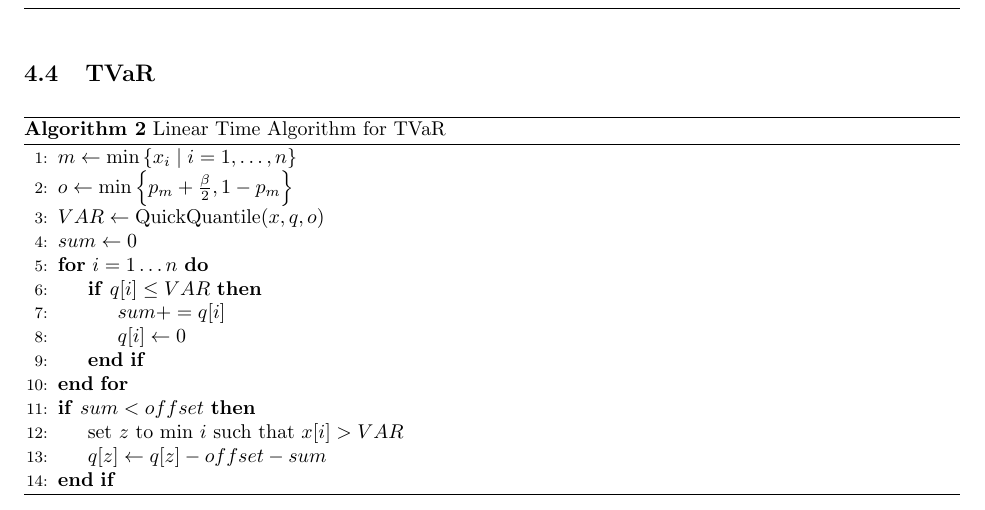
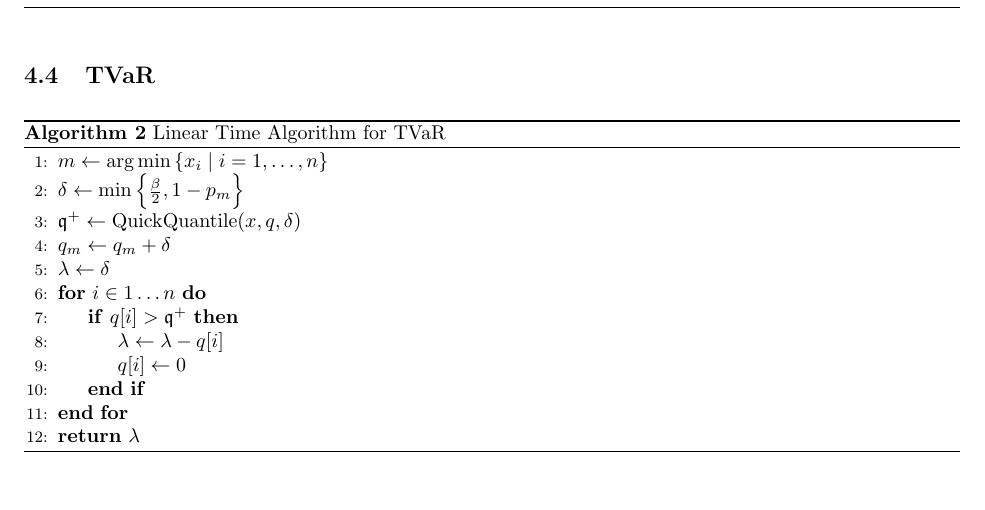
Before and after one commit to GersiD/FastCVaR, a LaTeX document (main.tex): part of page 5 of 8, cut so that both start at the same text. Compiled offline with pdfLaTeX.

Commit message:
clean tvar

```diff
--- a/main.tex
+++ b/main.tex
@@ -312,24 +312,18 @@ Method 2, the solution can be computed by the bisection method in \cite{adam2019
   \algrenewcommand\algorithmicensure{\textbf{Output: $q$ : new distribution }}
   \caption{Linear Time Algorithm for TVaR}\label{alg:quick_tvar}
   \begin{algorithmic}[1]
-    \State{$m \gets \min \left\{ x_i \mid  i = 1, \dots, n \right\}$}
-    \State{$o \gets \min\left\{p_{m} + \frac{\beta}{2}, 1 - p_m\right\} $}
-
-    \State{$VAR \gets \operatorname{QuickQuantile}(x, q, o)$ }
-    \State{$sum \gets 0$}
-    \For{$i = 1 \dots n$}
-    \If{$q[i] \leq VAR$}
-    \State{$sum += q[i]$}
-    \State{$q[i] \gets 0$}
-    \EndIf{}
-   \EndFor{}
-     \If{$sum < offset$}
-    \State{set $z$ to min $i$  such that $x[i] > VAR$}
-    \State{$q[z] \gets q[z] - offset - sum$}
-    \EndIf{}
-
-
-
+    \State{$m \gets \arg\min \left\{ x_i \mid  i = 1, \dots, n \right\}$}
+    \State{$\delta \gets \min\left\{\frac{\beta}{2}, 1 - p_m\right\} $}
+    \State{$\quant^+ \gets \operatorname{QuickQuantile}(x, q, \delta)$ }
+    \State{$q_m \gets q_m + \delta$}
+    \State{$\lambda \gets \delta$}
+    \For{$i \in 1 \dots n$}
+      \If{$q[i] > \quant^+$}
+        \State{$\lambda \gets \lambda - q[i]$}
+        \State{$q[i] \gets 0$}
+      \EndIf{}
+    \EndFor{}
+    \State{\Return{$\lambda$}}
   \end{algorithmic}
 \end{algorithm}
 
```
